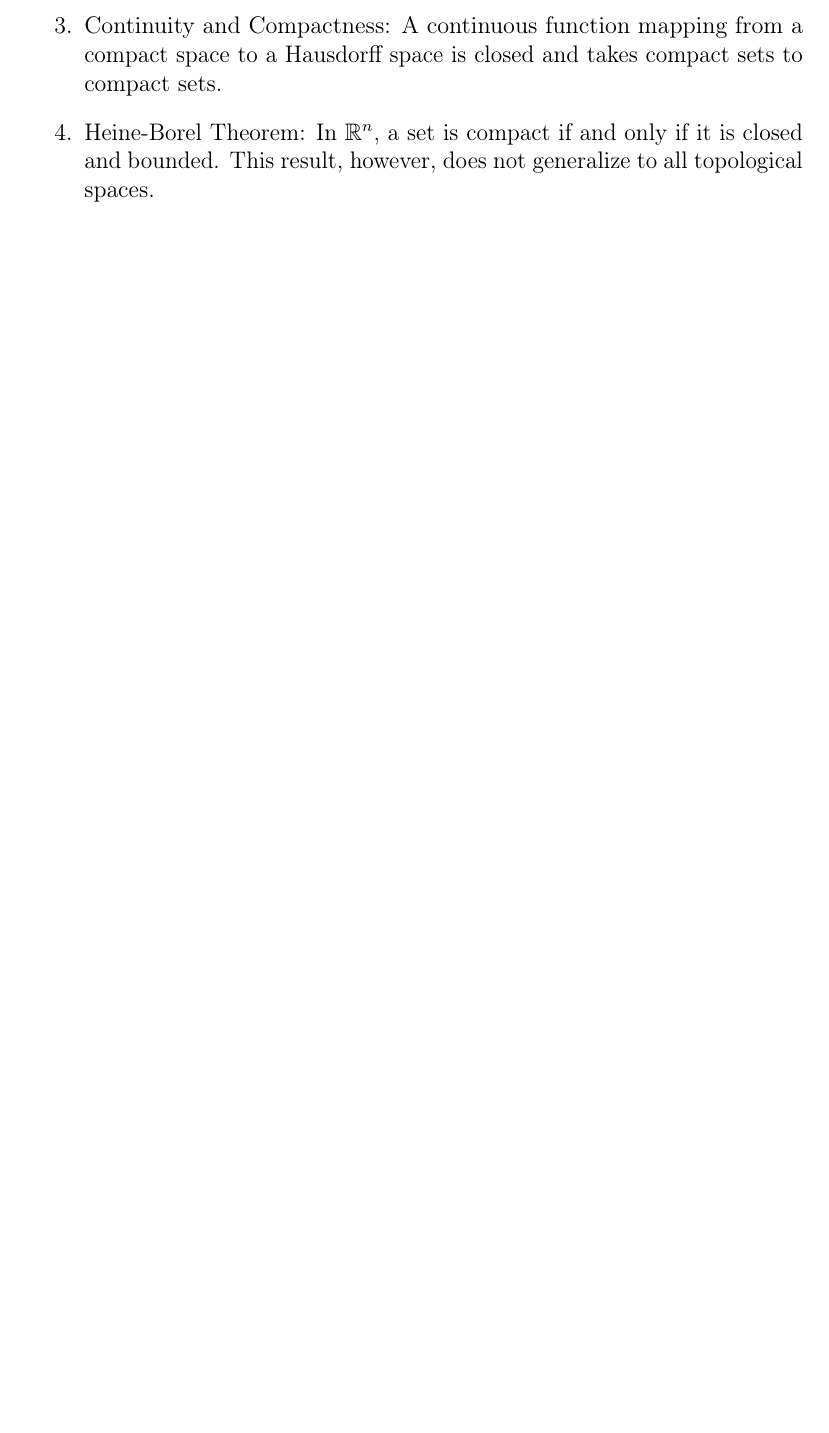
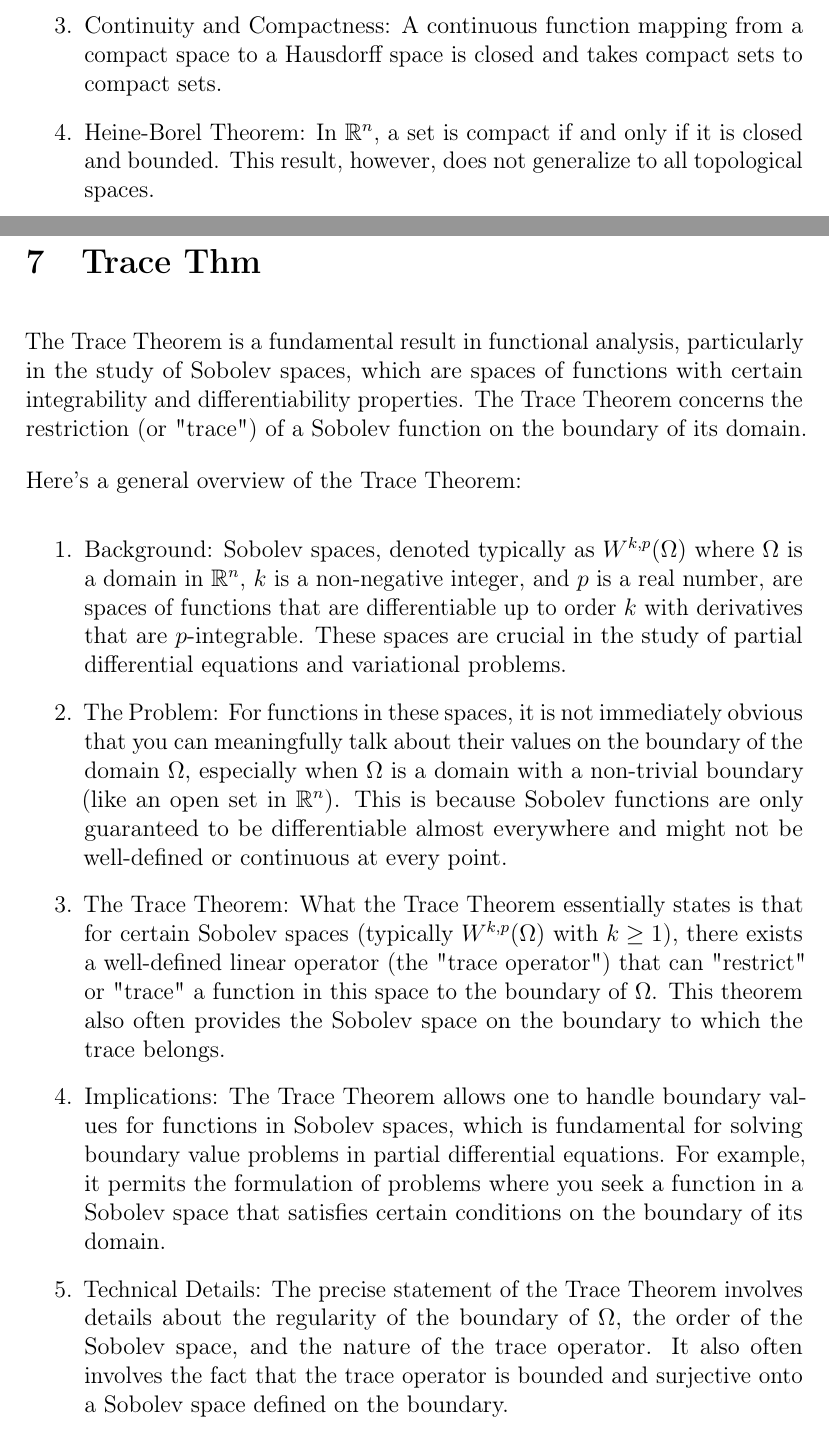
Before and after one commit to ConroyLi/UBC-Course-Projects, a LaTeX document (MATH 521/MATH 521 Notes.tex): part of page 11 of 11 before the commit and two parts of pages 11 and 12 of 14 after it, the two joined at a grey line, cut so that both start at the same text, the shorter picture padded with empty space. Compiled offline with pdfLaTeX.

Commit message:
Updated 1.27

```diff
--- a/MATH 521/MATH 521 Notes.tex
+++ b/MATH 521/MATH 521 Notes.tex
@@ -219,3 +219,20 @@ This means that if you have a collection of open sets whose union contains \( K
    \item Heine-Borel Theorem: In \(\mathbb{R}^n\), a set is compact if and only if it is closed and bounded. This result, however, does not generalize to all topological spaces.
 \end{enumerate}
 
+\newpage
+\section{\textbf{Trace Thm}}
+
+The Trace Theorem is a fundamental result in functional analysis, particularly in the study of Sobolev spaces, which are spaces of functions with certain integrability and differentiability properties. The Trace Theorem concerns the restriction (or "trace") of a Sobolev function on the boundary of its domain.
+
+Here's a general overview of the Trace Theorem:
+\begin{enumerate}
+   \item Background: Sobolev spaces, denoted typically as \( W^{k,p}(\Omega) \) where \( \Omega \) is a domain in \( \mathbb{R}^n \), \( k \) is a non-negative integer, and \( p \) is a real number, are spaces of functions that are differentiable up to order \( k \) with derivatives that are \( p \)-integrable. These spaces are crucial in the study of partial differential equations and variational problems.
+
+   \item The Problem: For functions in these spaces, it is not immediately obvious that you can meaningfully talk about their values on the boundary of the domain \( \Omega \), especially when \( \Omega \) is a domain with a non-trivial boundary (like an open set in \( \mathbb{R}^n \)). This is because Sobolev functions are only guaranteed to be differentiable almost everywhere and might not be well-defined or continuous at every point.
+
+   \item The Trace Theorem: What the Trace Theorem essentially states is that for certain Sobolev spaces (typically \( W^{k,p}(\Omega) \) with \( k \geq 1 \)), there exists a well-defined linear operator (the "trace operator") that can "restrict" or "trace" a function in this space to the boundary of \( \Omega \). This theorem also often provides the Sobolev space on the boundary to which the trace belongs.
+
+   \item Implications: The Trace Theorem allows one to handle boundary values for functions in Sobolev spaces, which is fundamental for solving boundary value problems in partial differential equations. For example, it permits the formulation of problems where you seek a function in a Sobolev space that satisfies certain conditions on the boundary of its domain.
+
+   \item Technical Details: The precise statement of the Trace Theorem involves details about the regularity of the boundary of \( \Omega \), the order of the Sobolev space, and the nature of the trace operator. It also often involves the fact that the trace operator is bounded and surjective onto a Sobolev space defined on the boundary.
+\end{enumerate}
```
Also changed, not shown: MATH 521/MATH 521 Notes.pdf, MATH 521/MATH 521 Notes.tex (26 more changed lines), 4 other files.
